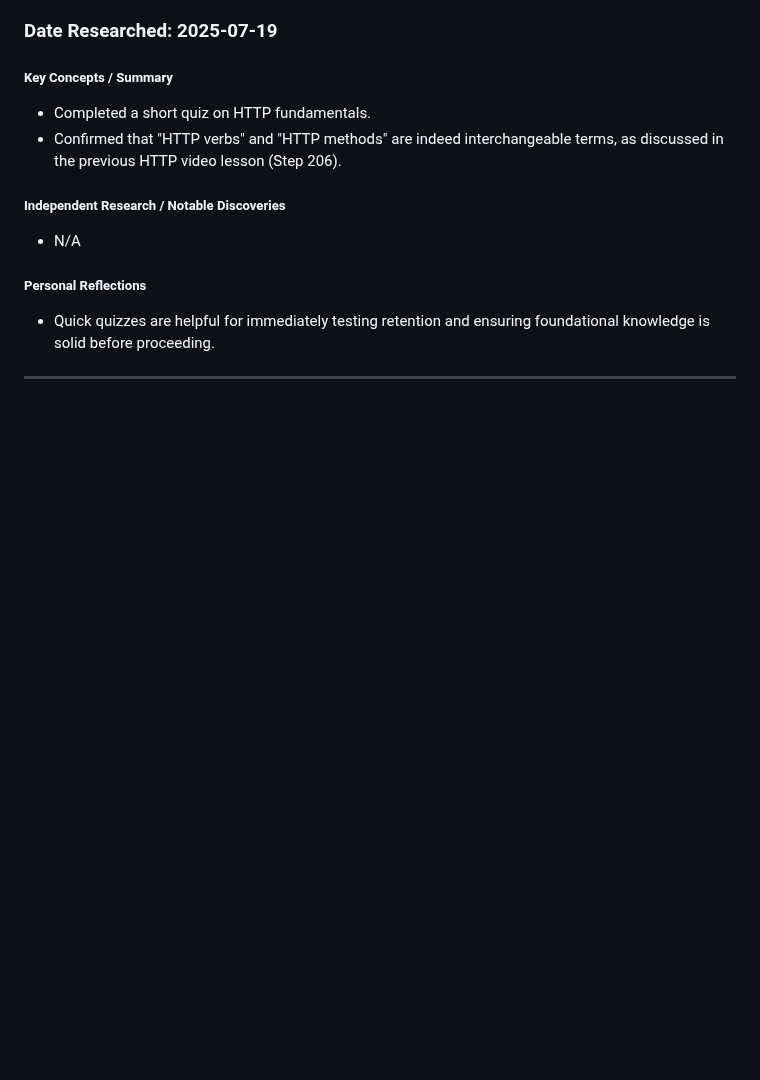
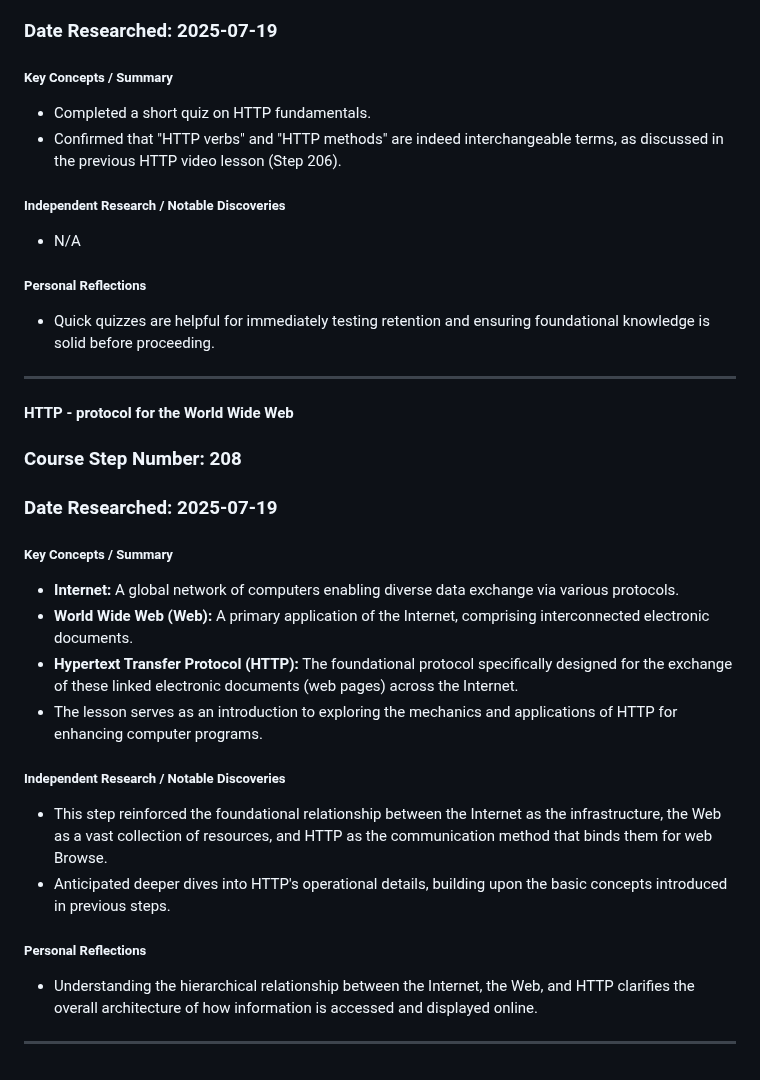
Before and after one commit to DVillers77/HTML-AND-CSS-PROJECTS, a Markdown page: SUPPLEMENTARY_LEARNING_HTML_CSS.md, the part around the change. GitHub-like rendering; blank space fills up the shorter version.

```diff
--- a/SUPPLEMENTARY_LEARNING_HTML_CSS.md
+++ b/SUPPLEMENTARY_LEARNING_HTML_CSS.md
@@ -1394,3 +1394,23 @@ These entries summarize key discussions and independent research insights from s
 * Quick quizzes are helpful for immediately testing retention and ensuring foundational knowledge is solid before proceeding.
 
 ---
+
+#### HTTP - protocol for the World Wide Web
+
+### Course Step Number: 208
+### Date Researched: 2025-07-19
+
+##### Key Concepts / Summary
+* **Internet:** A global network of computers enabling diverse data exchange via various protocols.
+* **World Wide Web (Web):** A primary application of the Internet, comprising interconnected electronic documents.
+* **Hypertext Transfer Protocol (HTTP):** The foundational protocol specifically designed for the exchange of these linked electronic documents (web pages) across the Internet.
+* The lesson serves as an introduction to exploring the mechanics and applications of HTTP for enhancing computer programs.
+
+##### Independent Research / Notable Discoveries
+* This step reinforced the foundational relationship between the Internet as the infrastructure, the Web as a vast collection of resources, and HTTP as the communication method that binds them for web Browse.
+* Anticipated deeper dives into HTTP's operational details, building upon the basic concepts introduced in previous steps.
+
+##### Personal Reflections
+* Understanding the hierarchical relationship between the Internet, the Web, and HTTP clarifies the overall architecture of how information is accessed and displayed online.
+
+---
```
Also changed, not shown: ASSIGNMENT_INDEX.md (+24 -0 lines).
